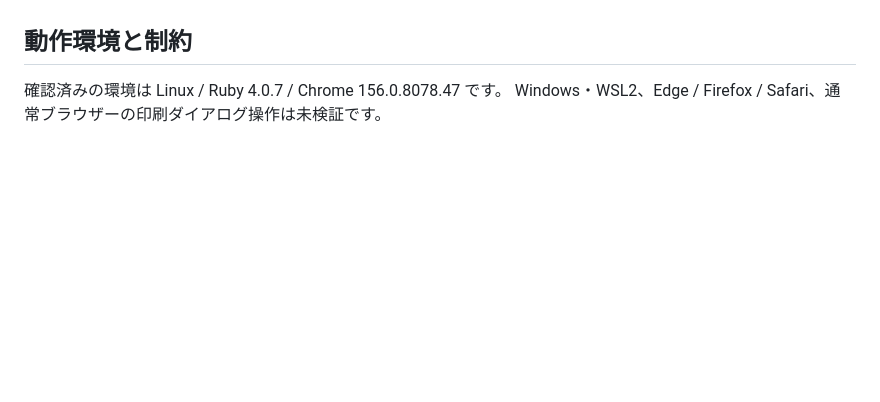
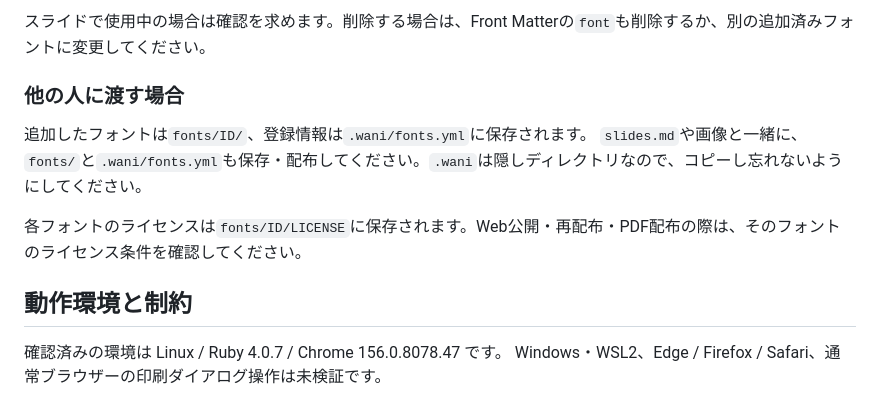
Before and after one commit to ledsun/wani, a Markdown page: README.md, the part around one of its changes. Rendered like a GitHub page; blank space fills up the shorter version.

Commit message:
docs: clarify font setup and move implementation details

```diff
--- a/README.md
+++ b/README.md
@@ -159,3 +239,12 @@ OS へのインストールや外部 CDN への接続は不要です。
+スライドで使用中の場合は確認を求めます。削除する場合は、Front Matterの`font`も削除するか、別の追加済みフォントに変更してください。
+
+### 他の人に渡す場合
+
+追加したフォントは`fonts/ID/`、登録情報は`.wani/fonts.yml`に保存されます。
+`slides.md`や画像と一緒に、`fonts/`と`.wani/fonts.yml`も保存・配布してください。`.wani`は隠しディレクトリなので、コピーし忘れないようにしてください。
+
+各フォントのライセンスは`fonts/ID/LICENSE`に保存されます。Web公開・再配布・PDF配布の際は、そのフォントのライセンス条件を確認してください。
+
 ## 動作環境と制約
 
 確認済みの環境は Linux / Ruby 4.0.7 / Chrome 156.0.8078.47 です。
```
Also changed, not shown: other parts of README.md (+80 -48 lines), docs/development.md (+25 -0 lines).
